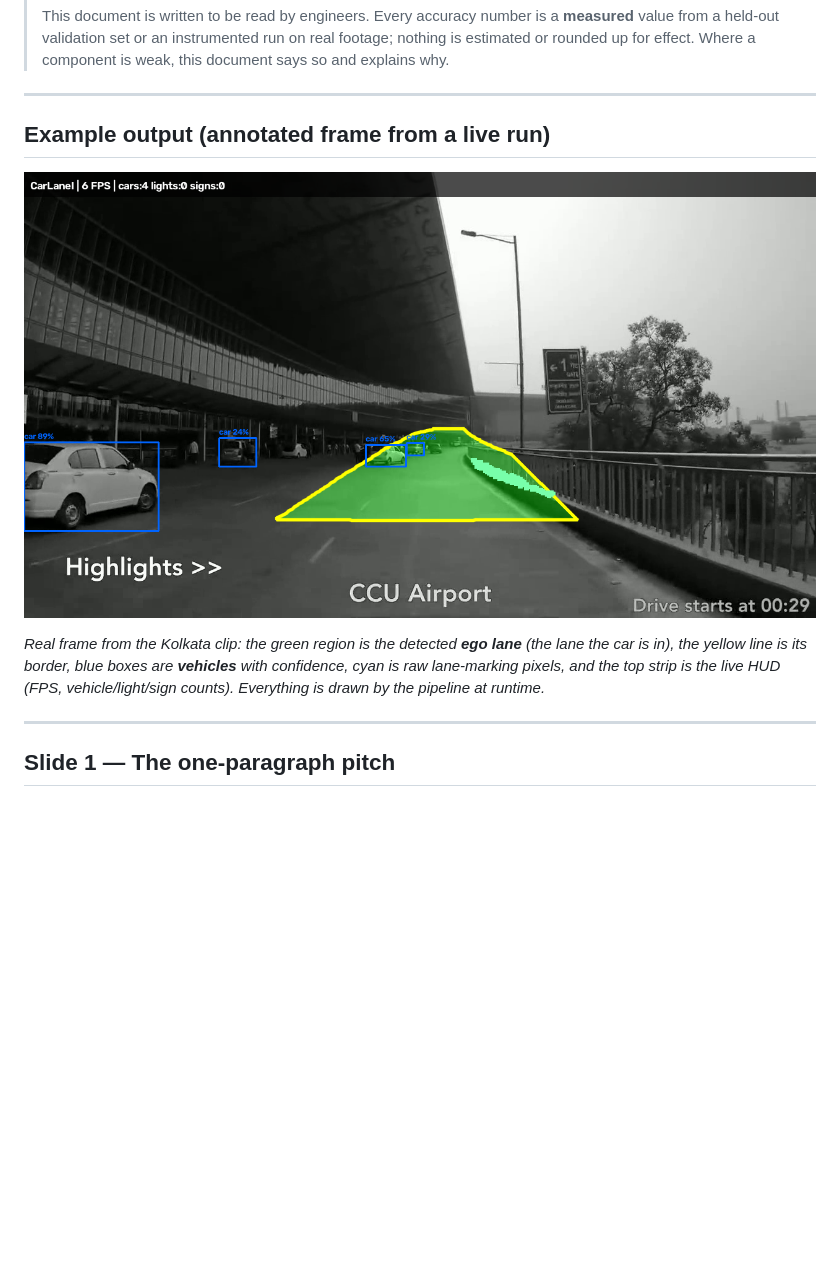
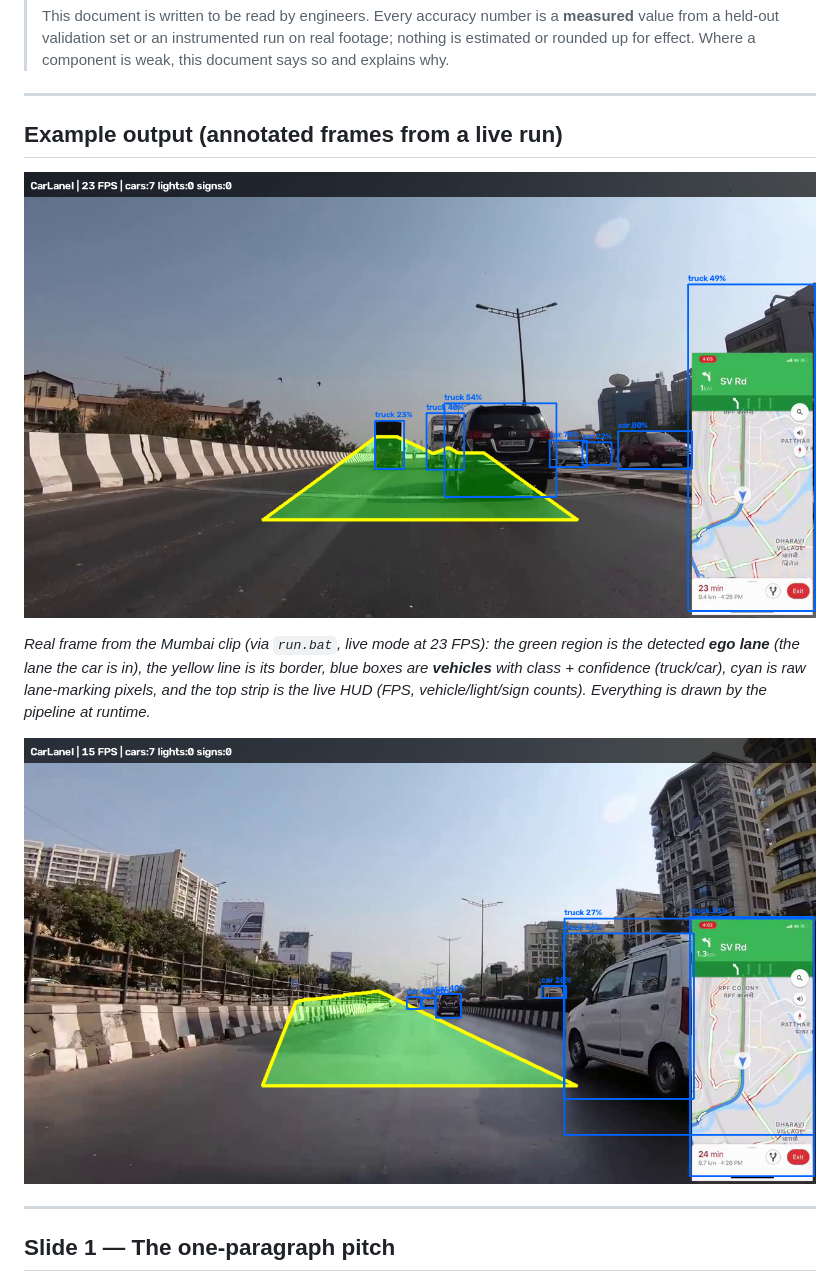
Before and after one commit to Mat-rixMJ/Automatic_Car-Lane_and_light_detection-, a Markdown page: README.md, the part around the change. Rendered like a GitHub page; pictures changed too: docs/images/demo_2.png (deleted), docs/images/demo_mumbai_1.png (added), docs/images/demo_mumbai_2.png (added); blank space fills up the shorter version.

Commit message:
Use brighter Mumbai demo frames (run.bat live, 23 FPS) in docs
- Captured from the same full Mumbai clip run.bat uses, --fast live cadence
- Shows ego-lane fill + yellow border + multiple vehicle boxes + 23 FPS HUD
- Replaces the desaturated Kolkata frames

```diff
--- a/README.md
+++ b/README.md
@@ -12,14 +12,17 @@
 
 ---
 
-## Example output (annotated frame from a live run)
+## Example output (annotated frames from a live run)
 
-![CarLaneI annotated output — ego-lane fill, lane border, vehicle boxes, HUD](docs/images/demo_2.png)
+![CarLaneI annotated output — ego-lane fill, lane border, vehicle boxes, HUD, 23 FPS](docs/images/demo_mumbai_2.png)
 
-*Real frame from the Kolkata clip: the green region is the detected **ego lane**
-(the lane the car is in), the yellow line is its border, blue boxes are **vehicles**
-with confidence, cyan is raw lane-marking pixels, and the top strip is the live HUD
-(FPS, vehicle/light/sign counts). Everything is drawn by the pipeline at runtime.*
+*Real frame from the Mumbai clip (via `run.bat`, live mode at 23 FPS): the green
+region is the detected **ego lane** (the lane the car is in), the yellow line is its
+border, blue boxes are **vehicles** with class + confidence (truck/car), cyan is raw
+lane-marking pixels, and the top strip is the live HUD (FPS, vehicle/light/sign
+counts). Everything is drawn by the pipeline at runtime.*
+
+![CarLaneI annotated output — second frame](docs/images/demo_mumbai_1.png)
 
 ---
 
```
Also changed, not shown: PROJECT_SUMMARY.md (+4 -3 lines), docs/images/demo_1.png (deleted).
